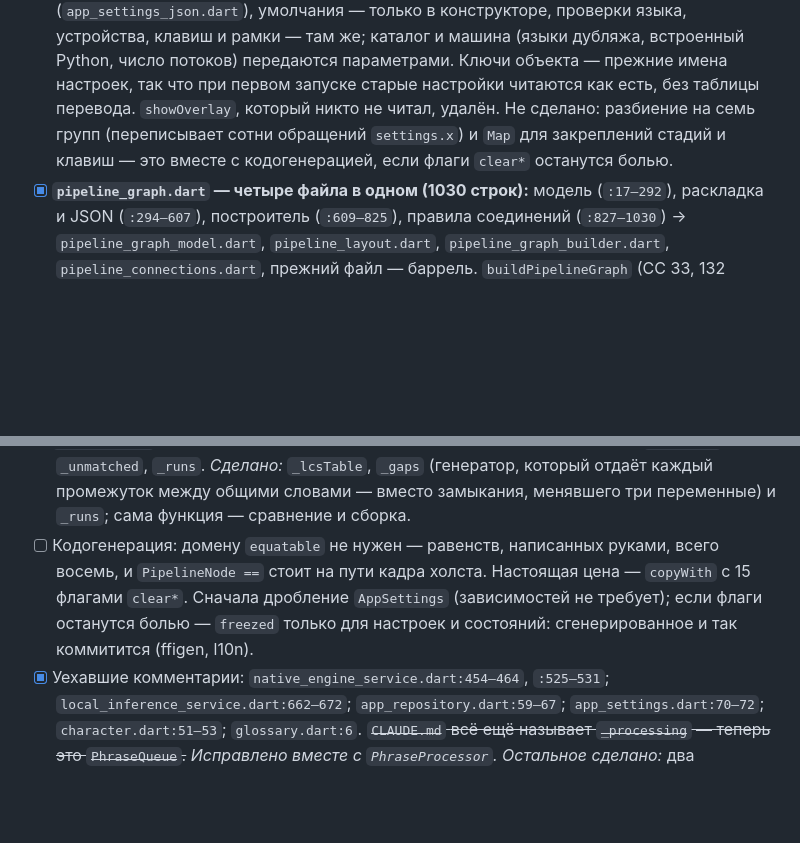
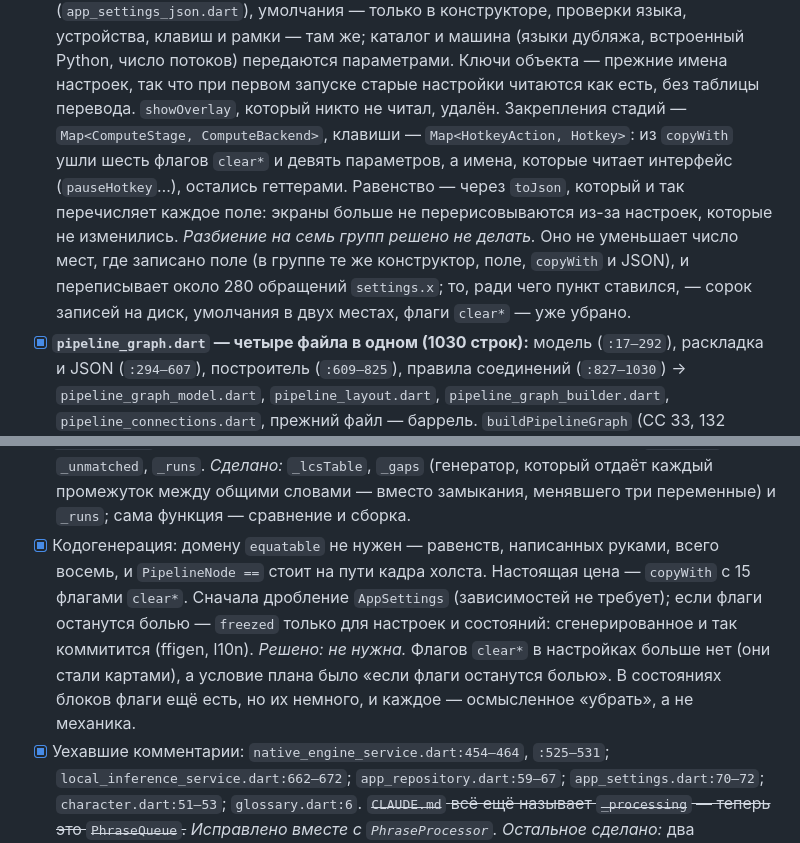
Before and after one commit to Hecatoncheir/LoreDub, a Markdown page: TODO.md, 2 parts joined by grey strips. Drawn GitHub-style; blank space fills up the shorter version.

Commit message:
docs: close stage 5 of the plan, with the two items decided against
Splitting AppSettings into seven groups would not lower the places a field
is written in and would rewrite some 280 reads, and code generation was only
wanted if the clear flags stayed, which are gone.

Co-Authored-By: Claude Opus 5 <noreply@anthropic.com>

```diff
--- a/TODO.md
+++ b/TODO.md
@@ -1360,9 +1360,17 @@ abstract final class AppTheme {
       потоков) передаются параметрами. Ключи объекта — прежние имена
       настроек, так что при первом запуске старые настройки читаются как
       есть, без таблицы перевода. `showOverlay`, который никто не читал,
-      удалён. Не сделано: разбиение на семь групп (переписывает сотни
-      обращений `settings.x`) и `Map` для закреплений стадий и клавиш —
-      это вместе с кодогенерацией, если флаги `clear*` останутся болью.
+      удалён. Закрепления стадий — `Map<ComputeStage, ComputeBackend>`,
+      клавиши — `Map<HotkeyAction, Hotkey>`: из `copyWith` ушли шесть
+      флагов `clear*` и девять параметров, а имена, которые читает
+      интерфейс (`pauseHotkey`…), остались геттерами. Равенство — через
+      `toJson`, который и так перечисляет каждое поле: экраны больше не
+      перерисовываются из-за настроек, которые не изменились.
+      *Разбиение на семь групп решено не делать.* Оно не уменьшает число
+      мест, где записано поле (в группе те же конструктор, поле,
+      `copyWith` и JSON), и переписывает около 280 обращений `settings.x`;
+      то, ради чего пункт ставился, — сорок записей на диск, умолчания в
+      двух местах, флаги `clear*` — уже убрано.
 - [x] **`pipeline_graph.dart` — четыре файла в одном (1030 строк):** модель
       (`:17–292`), раскладка и JSON (`:294–607`), построитель (`:609–825`),
       правила соединений (`:827–1030`) → `pipeline_graph_model.dart`,
@@ -1478,12 +1486,16 @@ abstract final class AppTheme {
       *Сделано:* `_lcsTable`, `_gaps` (генератор, который отдаёт каждый
       промежуток между общими словами — вместо замыкания, менявшего три
       переменные) и `_runs`; сама функция — сравнение и сборка.
-- [ ] Кодогенерация: домену `equatable` не нужен — равенств, написанных
+- [x] Кодогенерация: домену `equatable` не нужен — равенств, написанных
       руками, всего восемь, и `PipelineNode ==` стоит на пути кадра холста.
       Настоящая цена — `copyWith` с 15 флагами `clear*`. Сначала дробление
       `AppSettings` (зависимостей не требует); если флаги останутся болью —
       `freezed` только для настроек и состояний: сгенерированное и так
       коммитится (ffigen, l10n).
+      *Решено: не нужна.* Флагов `clear*` в настройках больше нет (они
+      стали картами), а условие плана было «если флаги останутся болью».
+      В состояниях блоков флаги ещё есть, но их немного, и каждое —
+      осмысленное «убрать», а не механика.
 - [x] Уехавшие комментарии: `native_engine_service.dart:454–464`,
       `:525–531`; `local_inference_service.dart:662–672`;
       `app_repository.dart:59–67`; `app_settings.dart:70–72`;
```
Also changed, not shown: other parts of TODO.md (+1 -1 lines).
